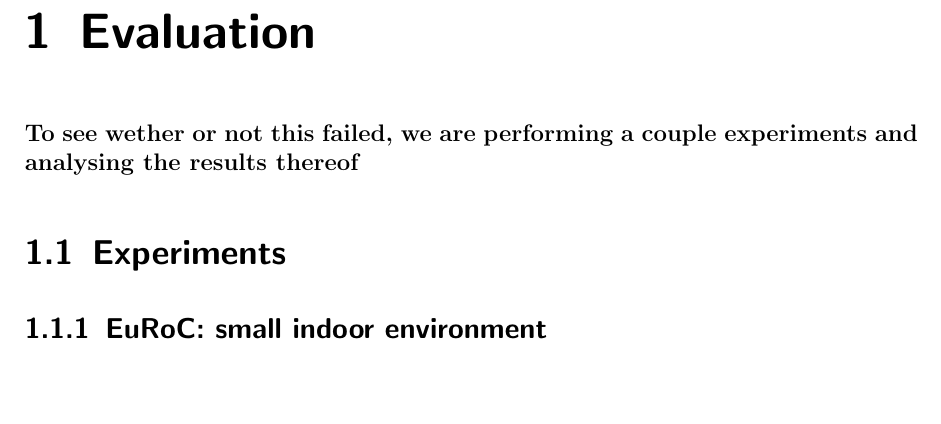
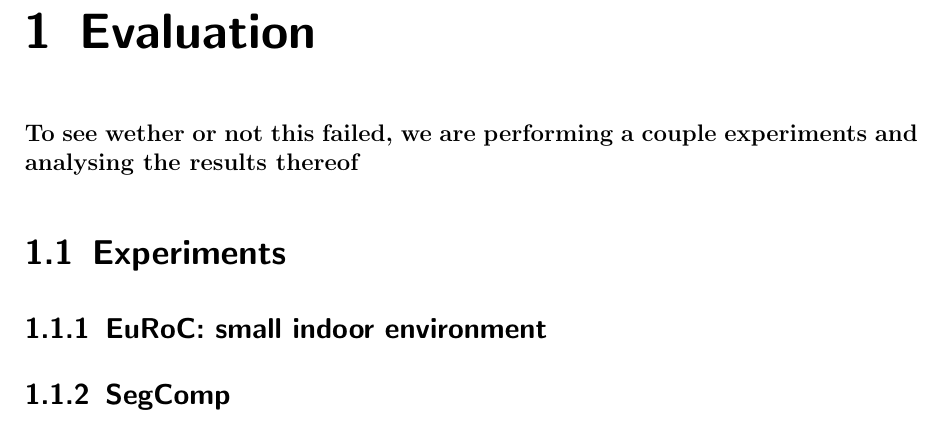
Before and after one commit to rocketman123456/Comparison-of-Real-Time-Plane-Detection-Algorithms, a LaTeX document (Evaluation.tex): part of the page, cut so that both start at the same text. Compiled offline with pdfLaTeX.

Commit message:
add SegComp subsection, delete currentmain

```diff
--- a/Evaluation.tex
+++ b/Evaluation.tex
@@ -6,4 +6,6 @@
 
 \section{Experiments}
 \subsection{EuRoC: small indoor environment}
+\subsection{SegComp}
+
 \end{document}
```
Also changed, not shown: current_main.pdf (deleted).
